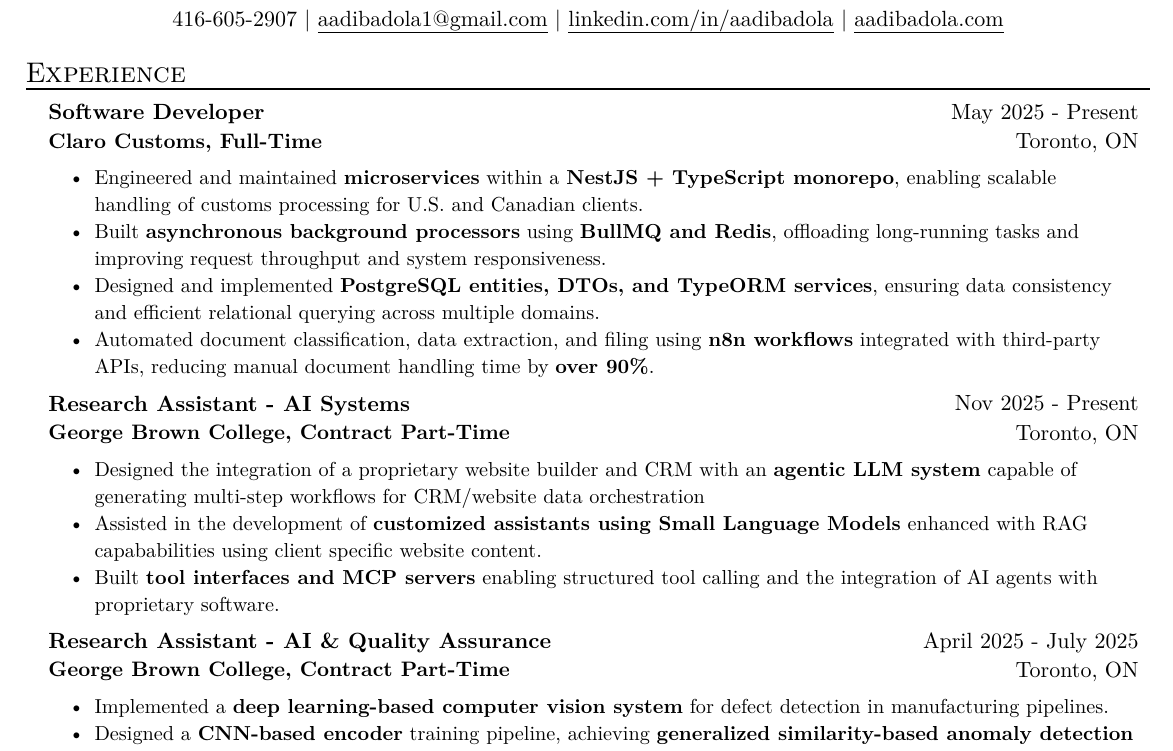
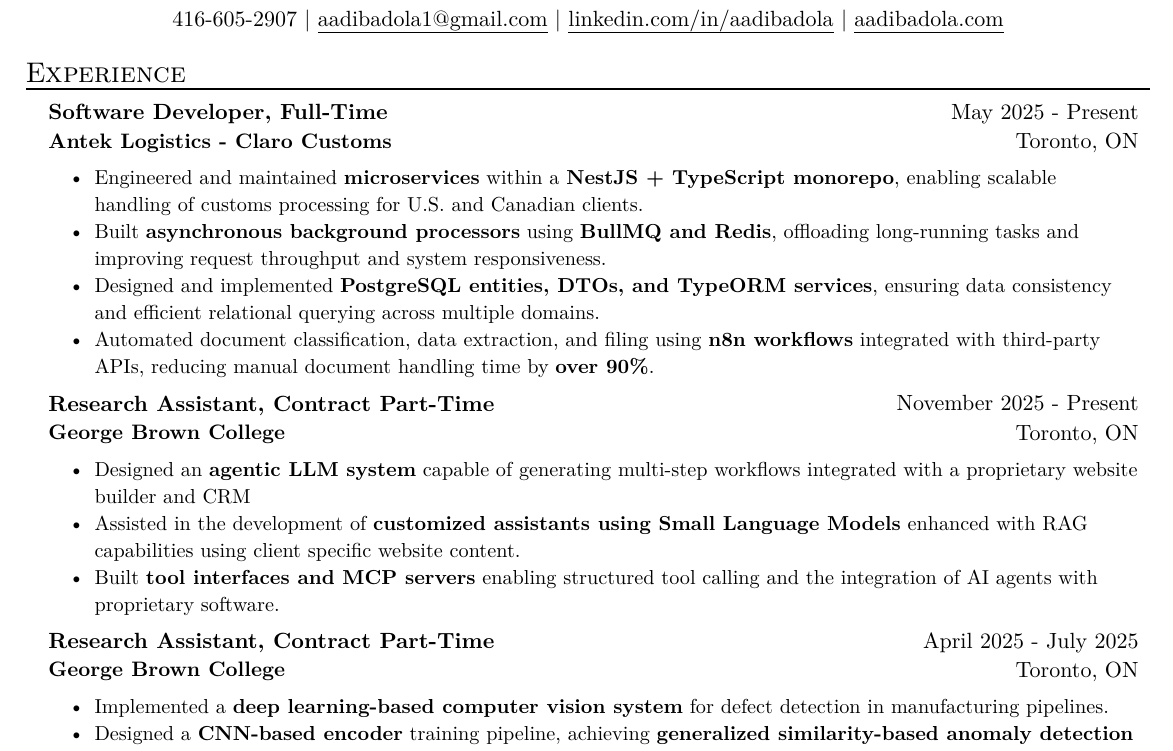
Before and after one commit to aadi219/aadi219, a Typst document (resume/resume.typ): part of the page, cut so that both start at the same text. The pictures show the PDF file resume.pdf that the author committed with the source.

Commit message:
fix resume

```diff
--- a/resume/resume.typ
+++ b/resume/resume.typ
@@ -12,8 +12,8 @@
 
 #resume_heading[Experience]
 #exp_item(
-  role: "Software Developer",
-  name: "Claro Customs, Full-Time",
+  role: "Software Developer, Full-Time",
+  name: "Antek Logistics - Claro Customs",
   location: "Toronto, ON",
   date: "May 2025 - Present",
   [Engineered and maintained *microservices* within a *NestJS + TypeScript monorepo*, enabling scalable handling of customs processing for U.S. and Canadian clients.],
@@ -22,17 +22,17 @@
   [Automated document classification, data extraction, and filing using *n8n workflows* integrated with third-party APIs, reducing manual document handling time by *over 90%*.],
 )
 #exp_item(
-  role: "Research Assistant - AI Systems",
-  name: "George Brown College, Contract Part-Time",
+  role: "Research Assistant, Contract Part-Time",
+  name: "George Brown College",
   location: "Toronto, ON",
-  date: "Nov 2025 - Present",
-  [Designed the integration of a proprietary website builder and CRM with an *agentic LLM system* capable of generating multi-step workflows for CRM/website data orchestration],
-  [Assisted in the development of *customized assistants using Small Language Models* enhanced with RAG capababilities using client specific website content.],
+  date: "November 2025 - Present",
+  [Designed an *agentic LLM system* capable of generating multi-step workflows integrated with a proprietary website builder and CRM],
+  [Assisted in the development of *customized assistants using Small Language Models* enhanced with RAG capabilities using client specific website content.],
   [Built *tool interfaces and MCP servers* enabling structured tool calling and the integration of AI agents with proprietary software.],
 )
 #exp_item(
-  role: "Research Assistant - AI & Quality Assurance",
-  name: "George Brown College, Contract Part-Time",
+  role: "Research Assistant, Contract Part-Time",
+  name: "George Brown College",
   location: "Toronto, ON",
   date: "April 2025 - July 2025",
   [Implemented a *deep learning-based computer vision system* for defect detection in manufacturing pipelines.],
```
Also changed, not shown: resume.pdf.
